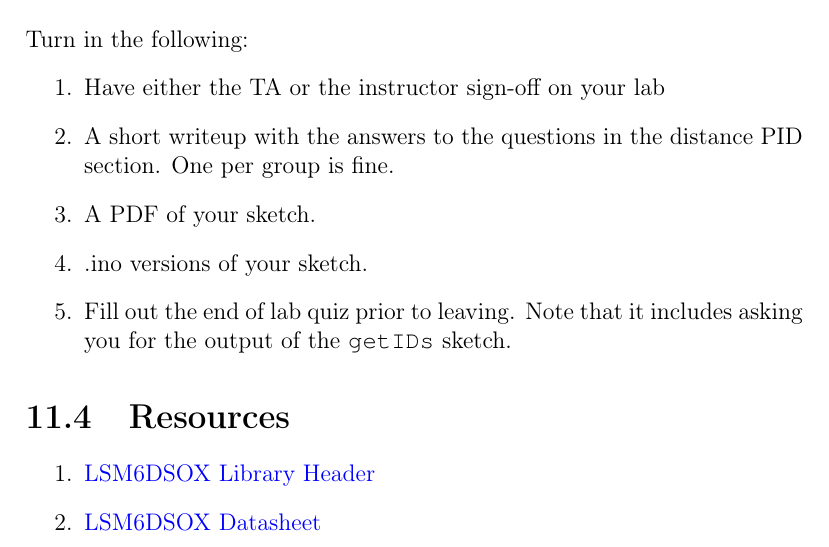
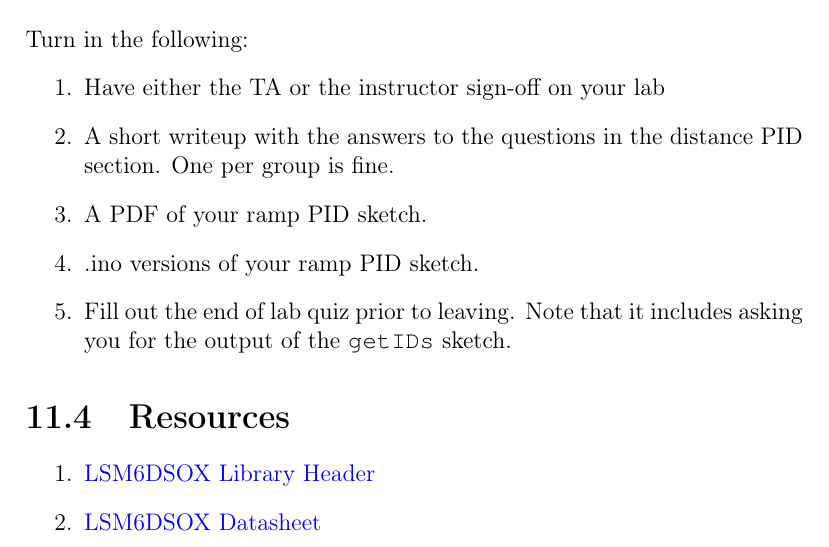
Before and after one commit to semcneil/Fundamentals-of-Microcontrollers-Laboratories, a LaTeX thesis (latex/manual.tex, which reads latex/controls/controls.tex): part of page 58 of 65, cut so that both start at the same text. Compiled offline with pdfLaTeX.

Commit message:
Updated which controls sketch to submit

```diff
--- a/latex/controls/controls.tex
+++ b/latex/controls/controls.tex
@@ -69,8 +69,8 @@ Turn in the following:
 \begin{enumerate}
     \item Have either the TA or the instructor sign-off on your lab
     \item A short writeup with the answers to the questions in the distance PID section. One per group is fine.
-    \item A PDF of your sketch.
-    \item .ino versions of your sketch.
+    \item A PDF of your ramp PID sketch.
+    \item .ino versions of your ramp PID sketch.
     \item Fill out the end of lab quiz prior to leaving. Note that it includes asking you
             for the output of the \lstinline$getIDs$ sketch.
 \end{enumerate}
```
